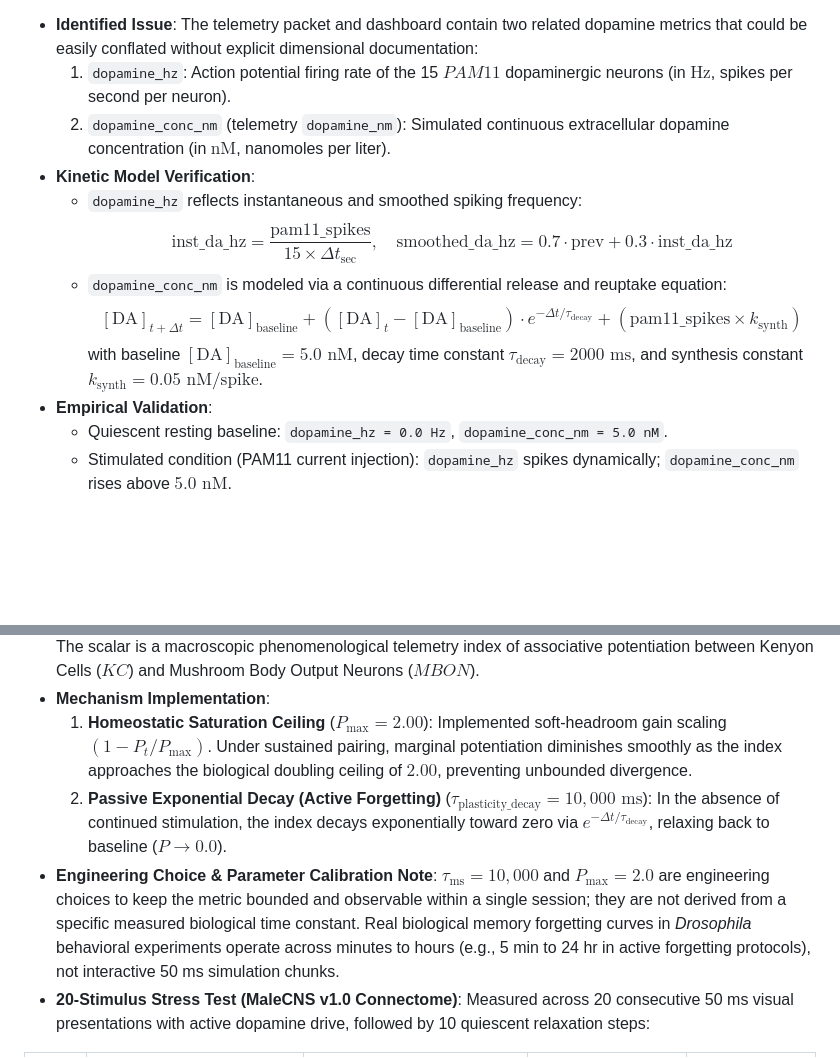
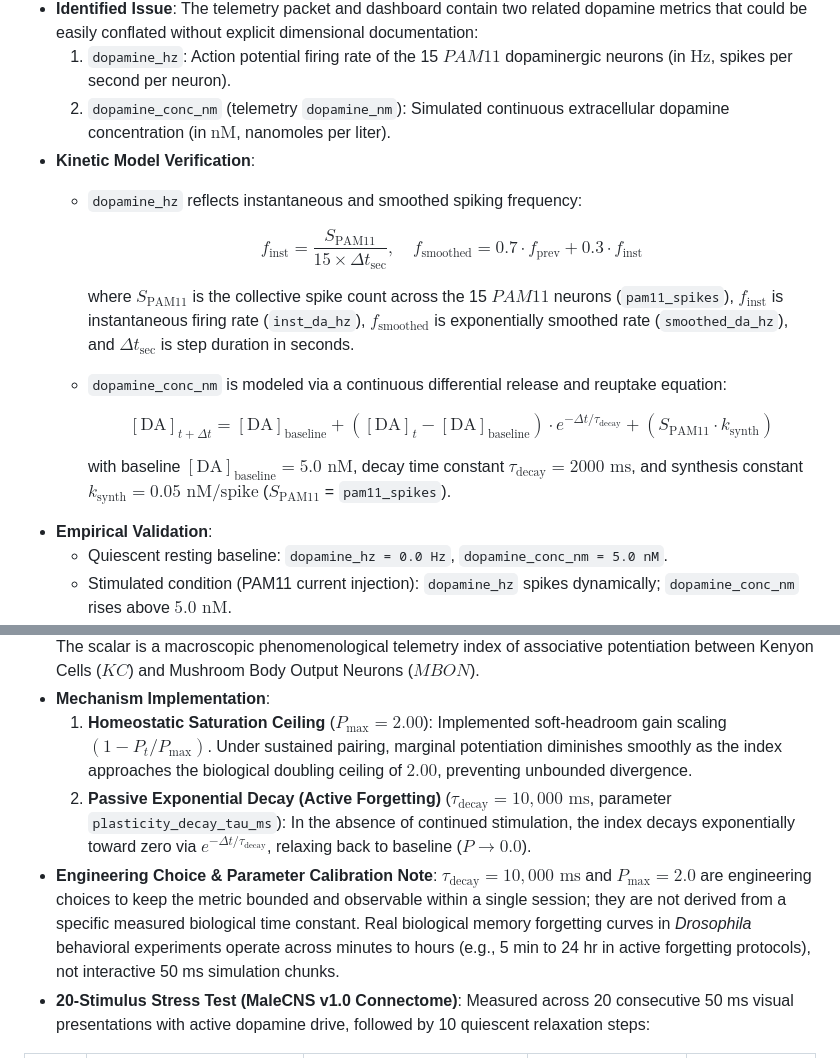
Before and after one commit to yusufcalisir/fly-connectome-3d, a Markdown page: docs/validation.md, 2 parts joined by grey strips. GitHub-like rendering; blank space fills up the shorter version.

Commit message:
docs(validation): fix KaTeX syntax and math block rendering in sections 5 and 7

```diff
--- a/docs/validation.md
+++ b/docs/validation.md
@@ -106,10 +106,16 @@ This document records empirical verification milestones, exact measurements, and
   2. `dopamine_conc_nm` (telemetry `dopamine_nm`): Simulated continuous extracellular dopamine concentration (in $\text{nM}$, nanomoles per liter).
 - **Kinetic Model Verification**:
   - `dopamine_hz` reflects instantaneous and smoothed spiking frequency:
-    $$\text{inst\_da\_hz} = \frac{\text{pam11\_spikes}}{15 \times \Delta t_{\text{sec}}}, \quad \text{smoothed\_da\_hz} = 0.7 \cdot \text{prev} + 0.3 \cdot \text{inst\_da\_hz}$$
+
+    $$f_{\text{inst}} = \frac{S_{\text{PAM11}}}{15 \times \Delta t_{\text{sec}}}, \quad f_{\text{smoothed}} = 0.7 \cdot f_{\text{prev}} + 0.3 \cdot f_{\text{inst}}$$
+
+    where $S_{\text{PAM11}}$ is the collective spike count across the 15 $PAM11$ neurons (`pam11_spikes`), $f_{\text{inst}}$ is instantaneous firing rate (`inst_da_hz`), $f_{\text{smoothed}}$ is exponentially smoothed rate (`smoothed_da_hz`), and $\Delta t_{\text{sec}}$ is step duration in seconds.
+
   - `dopamine_conc_nm` is modeled via a continuous differential release and reuptake equation:
-    $$[\text{DA}]_{t+\Delta t} = [\text{DA}]_{\text{baseline}} + ([\text{DA}]_t - [\text{DA}]_{\text{baseline}}) \cdot e^{-\Delta t / \tau_{\text{decay}}} + (\text{pam11\_spikes} \times k_{\text{synth}})$$
-    with baseline $[\text{DA}]_{\text{baseline}} = 5.0\text{ nM}$, decay time constant $\tau_{\text{decay}} = 2000\text{ ms}$, and synthesis constant $k_{\text{synth}} = 0.05\text{ nM/spike}$.
+
+    $$[\text{DA}]_{t+\Delta t} = [\text{DA}]_{\text{baseline}} + \left([\text{DA}]_t - [\text{DA}]_{\text{baseline}}\right) \cdot e^{-\Delta t / \tau_{\text{decay}}} + (S_{\text{PAM11}} \cdot k_{\text{synth}})$$
+
+    with baseline $[\text{DA}]_{\text{baseline}} = 5.0\text{ nM}$, decay time constant $\tau_{\text{decay}} = 2000\text{ ms}$, and synthesis constant $k_{\text{synth}} = 0.05\text{ nM/spike}$ ($S_{\text{PAM11}}$ = `pam11_spikes`).
 - **Empirical Validation**:
   - Quiescent resting baseline: `dopamine_hz = 0.0 Hz`, `dopamine_conc_nm = 5.0 nM`.
   - Stimulated condition (PAM11 current injection): `dopamine_hz` spikes dynamically; `dopamine_conc_nm` rises above $5.0\text{ nM}$.
@@ -178,8 +184,8 @@ This document records empirical verification milestones, exact measurements, and
 - **Underlying Weight Array Integrity Check**: The 25,582,938-edge sparse CSR synaptic weight matrix in `LIFKernel` is static and was never mutated by `plasticity_index` ($\sum w = 29,269,178.0$, 0 NaNs, 0 Infs). The scalar is a macroscopic phenomenological telemetry index of associative potentiation between Kenyon Cells ($KC$) and Mushroom Body Output Neurons ($MBON$).
 - **Mechanism Implementation**:
   1. **Homeostatic Saturation Ceiling** ($P_{\text{max}} = 2.00$): Implemented soft-headroom gain scaling $(1 - P_t / P_{\text{max}})$. Under sustained pairing, marginal potentiation diminishes smoothly as the index approaches the biological doubling ceiling of $2.00$, preventing unbounded divergence.
-  2. **Passive Exponential Decay (Active Forgetting)** ($\tau_{\text{plasticity\_decay}} = 10,000\text{ ms}$): In the absence of continued stimulation, the index decays exponentially toward zero via $e^{-\Delta t / \tau_{\text{decay}}}$, relaxing back to baseline ($P \rightarrow 0.0$).
-- **Engineering Choice & Parameter Calibration Note**: $\tau_{\text{ms}} = 10,000$ and $P_{\text{max}} = 2.0$ are engineering choices to keep the metric bounded and observable within a single session; they are not derived from a specific measured biological time constant. Real biological memory forgetting curves in *Drosophila* behavioral experiments operate across minutes to hours (e.g., 5 min to 24 hr in active forgetting protocols), not interactive 50 ms simulation chunks.
+  2. **Passive Exponential Decay (Active Forgetting)** ($\tau_{\text{decay}} = 10{,}000\text{ ms}$, parameter `plasticity_decay_tau_ms`): In the absence of continued stimulation, the index decays exponentially toward zero via $e^{-\Delta t / \tau_{\text{decay}}}$, relaxing back to baseline ($P \rightarrow 0.0$).
+- **Engineering Choice & Parameter Calibration Note**: $\tau_{\text{decay}} = 10{,}000\text{ ms}$ and $P_{\text{max}} = 2.0$ are engineering choices to keep the metric bounded and observable within a single session; they are not derived from a specific measured biological time constant. Real biological memory forgetting curves in *Drosophila* behavioral experiments operate across minutes to hours (e.g., 5 min to 24 hr in active forgetting protocols), not interactive 50 ms simulation chunks.
 - **20-Stimulus Stress Test (MaleCNS v1.0 Connectome)**:
   Measured across 20 consecutive 50 ms visual presentations with active dopamine drive, followed by 10 quiescent relaxation steps:
 
```
Also changed, not shown: other parts of docs/validation.md (+3 -3 lines).
